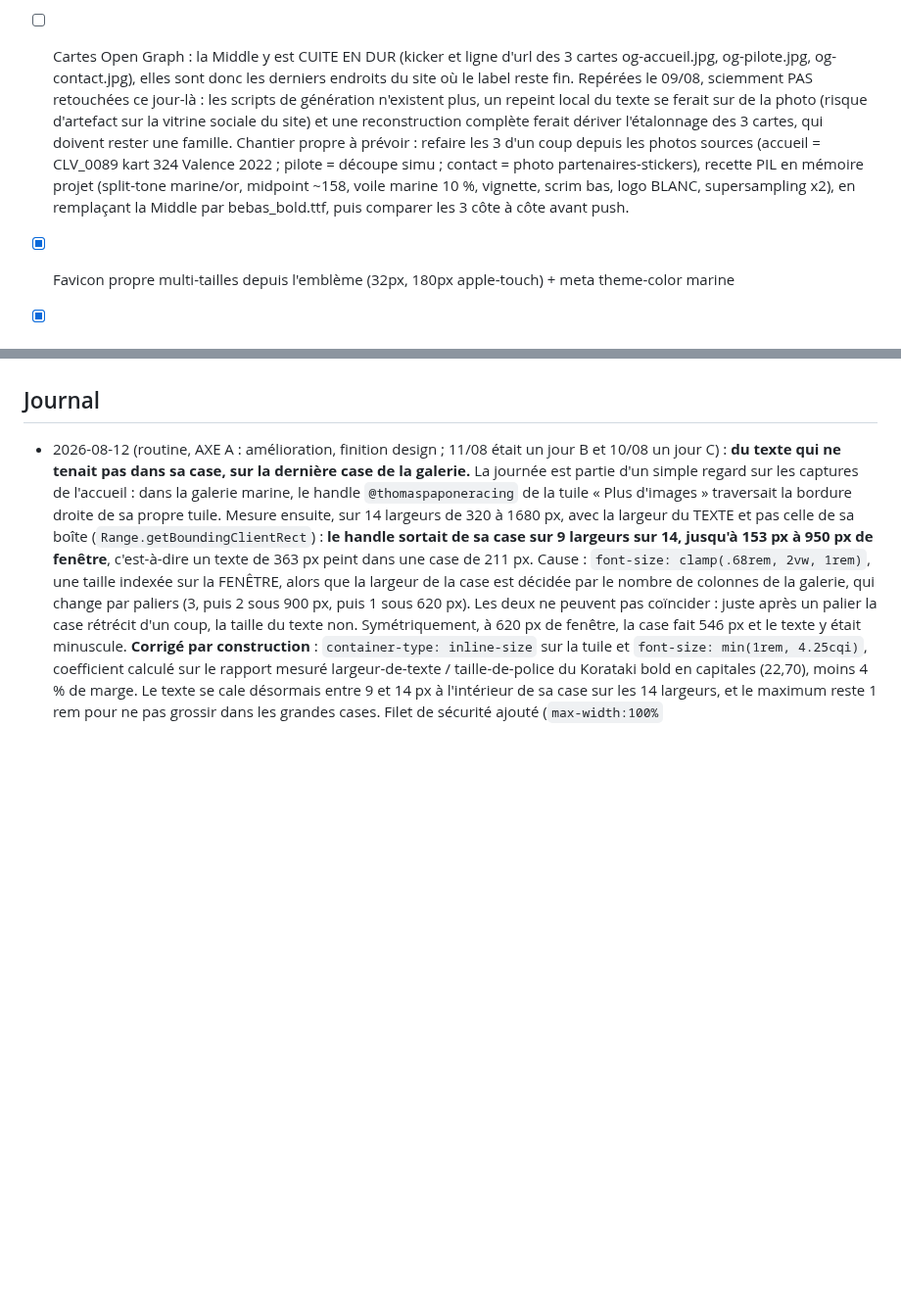
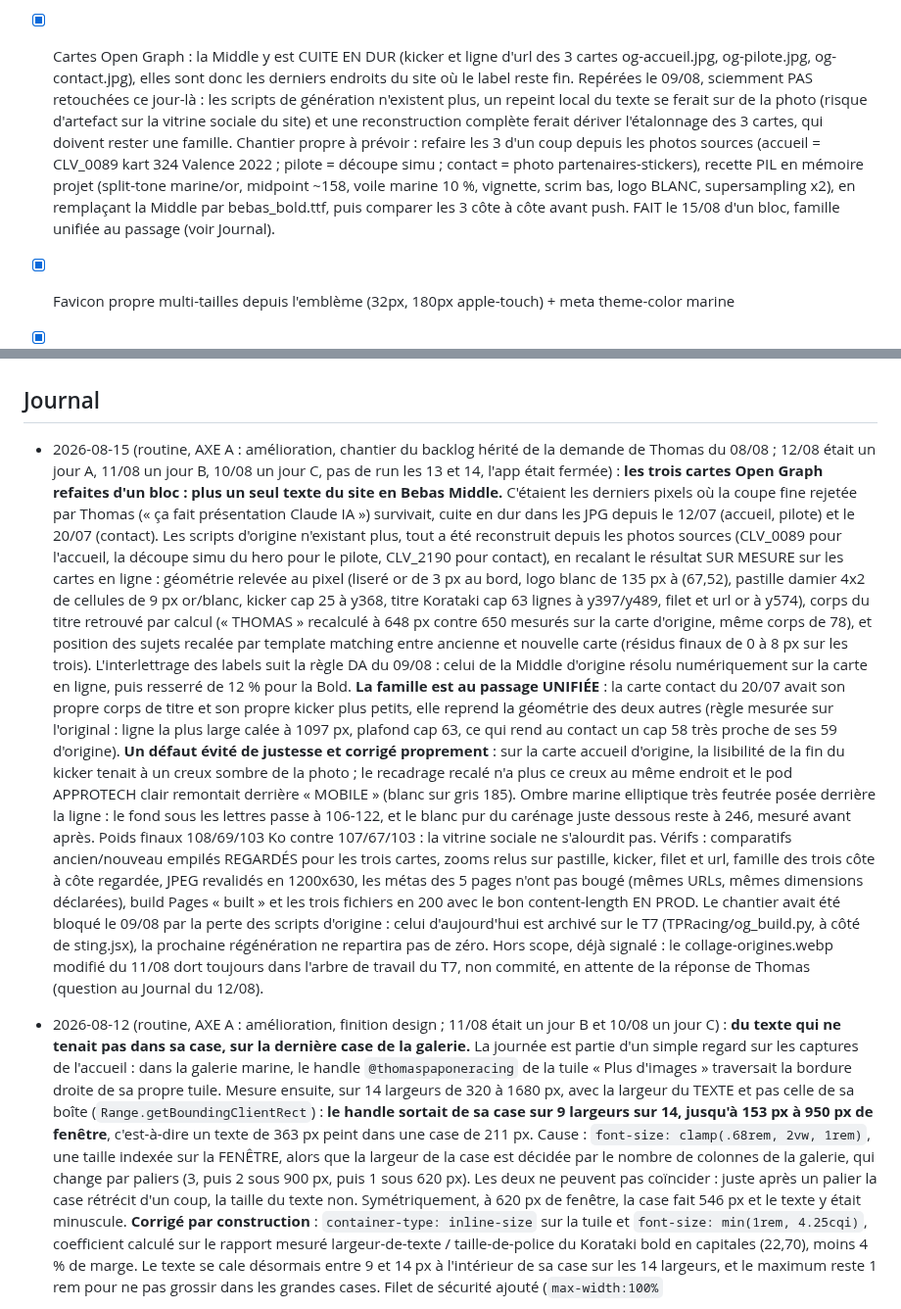
Before and after one commit to TPRacing/tpracing.github.io, a Markdown page: AMELIORATIONS.md, 2 parts joined by grey strips. Shown at 98% size. GitHub-like rendering; blank space fills up the shorter version.

Commit message:
Journal du 15/08 et regles de DA : la graisse unique atteint les rasters, recalage par mesures

```diff
--- a/AMELIORATIONS.md
+++ b/AMELIORATIONS.md
@@ -17,7 +17,7 @@ charte stricte, jamais de tiret décoratif, site léger. Cocher + consigner au J
       Middle 8,5 / 3,2) et sert de référence visuelle. Vérifier le breakpoint mobile
       (.kicker .95rem/.22em) et traquer les rasters où la Middle serait cuite en dur (images OG).
       FAIT le 09/08 (voir Journal). Les rasters ont été traqués : reste l'item ci-dessous.
-- [ ] Cartes Open Graph : la Middle y est CUITE EN DUR (kicker et ligne d'url des 3 cartes
+- [x] Cartes Open Graph : la Middle y est CUITE EN DUR (kicker et ligne d'url des 3 cartes
       og-accueil.jpg, og-pilote.jpg, og-contact.jpg), elles sont donc les derniers endroits
       du site où le label reste fin. Repérées le 09/08, sciemment PAS retouchées ce jour-là :
       les scripts de génération n'existent plus, un repeint local du texte se ferait sur de
@@ -28,6 +28,7 @@ charte stricte, jamais de tiret décoratif, site léger. Cocher + consigner au J
       partenaires-stickers), recette PIL en mémoire projet (split-tone marine/or, midpoint
       ~158, voile marine 10 %, vignette, scrim bas, logo BLANC, supersampling x2), en
       remplaçant la Middle par bebas_bold.ttf, puis comparer les 3 côte à côte avant push.
+      FAIT le 15/08 d'un bloc, famille unifiée au passage (voir Journal).
 - [x] Favicon propre multi-tailles depuis l'emblème (32px, 180px apple-touch) + meta theme-color marine
 - [x] Image Open Graph dédiée 1200×630 (logo + photo duotone) pour les partages LinkedIn/WhatsApp
 - [x] Micro-interaction nav : soulignement or animé qui glisse sous les liens
@@ -340,6 +341,41 @@ feed Insta et chips réseaux du hero seulement sur pilote.html.
 Numéro pilote : 47 uniquement. Vérifier desktop 1280 + mobile 375 + console avant push.
 
 ## Journal
+
+- 2026-08-15 (routine, AXE A : amélioration, chantier du backlog hérité de la demande de Thomas
+  du 08/08 ; 12/08 était un jour A, 11/08 un jour B, 10/08 un jour C, pas de run les 13 et 14,
+  l'app était fermée) : **les trois cartes Open Graph refaites d'un bloc : plus un seul texte du
+  site en Bebas Middle.** C'étaient les derniers pixels où la coupe fine rejetée par Thomas
+  (« ça fait présentation Claude IA ») survivait, cuite en dur dans les JPG depuis le 12/07
+  (accueil, pilote) et le 20/07 (contact). Les scripts d'origine n'existant plus, tout a été
+  reconstruit depuis les photos sources (CLV_0089 pour l'accueil, la découpe simu du hero pour
+  le pilote, CLV_2190 pour contact), en recalant le résultat SUR MESURE sur les cartes en ligne :
+  géométrie relevée au pixel (liseré or de 3 px au bord, logo blanc de 135 px à (67,52), pastille
+  damier 4x2 de cellules de 9 px or/blanc, kicker cap 25 à y368, titre Korataki cap 63 lignes à
+  y397/y489, filet et url or à y574), corps du titre retrouvé par calcul (« THOMAS » recalculé à
+  648 px contre 650 mesurés sur la carte d'origine, même corps de 78), et position des sujets
+  recalée par template matching entre ancienne et nouvelle carte (résidus finaux de 0 à 8 px sur
+  les trois). L'interlettrage des labels suit la règle DA du 09/08 : celui de la Middle d'origine
+  résolu numériquement sur la carte en ligne, puis resserré de 12 % pour la Bold. **La famille est
+  au passage UNIFIÉE** : la carte contact du 20/07 avait son propre corps de titre et son propre
+  kicker plus petits, elle reprend la géométrie des deux autres (règle mesurée sur l'original :
+  ligne la plus large calée à 1097 px, plafond cap 63, ce qui rend au contact un cap 58 très
+  proche de ses 59 d'origine). **Un défaut évité de justesse et corrigé proprement** : sur la
+  carte accueil d'origine, la lisibilité de la fin du kicker tenait à un creux sombre de la
+  photo ; le recadrage recalé n'a plus ce creux au même endroit et le pod APPROTECH clair
+  remontait derrière « MOBILE » (blanc sur gris 185). Ombre marine elliptique très feutrée posée
+  derrière la ligne : le fond sous les lettres passe à 106-122, et le blanc pur du carénage juste
+  dessous reste à 246, mesuré avant après. Poids finaux 108/69/103 Ko contre 107/67/103 : la
+  vitrine sociale ne s'alourdit pas. Vérifs : comparatifs ancien/nouveau empilés REGARDÉS pour
+  les trois cartes, zooms relus sur pastille, kicker, filet et url, famille des trois côte à côte
+  regardée, JPEG revalidés en 1200x630, les métas des 5 pages n'ont pas bougé (mêmes URLs, mêmes
+  dimensions déclarées), build Pages « built » et les trois fichiers en 200 avec le bon
+  content-length EN PROD. Le chantier avait été bloqué le 09/08 par la perte des scripts
+  d'origine : celui d'aujourd'hui est archivé sur le T7 (TPRacing/og_build.py, à côté de
+  sting.jsx), la prochaine régénération ne repartira pas de zéro. Hors scope, déjà signalé :
+  le collage-origines.webp modifié du 11/08
+  dort toujours dans l'arbre de travail du T7, non commité, en attente de la réponse de Thomas
+  (question au Journal du 12/08).
 
 - 2026-08-12 (routine, AXE A : amélioration, finition design ; 11/08 était un jour B et 10/08
   un jour C) : **du texte qui ne tenait pas dans sa case, sur la dernière case de la galerie.**
```
Also changed, not shown: DA-TPRACING.md (+17 -0 lines).
